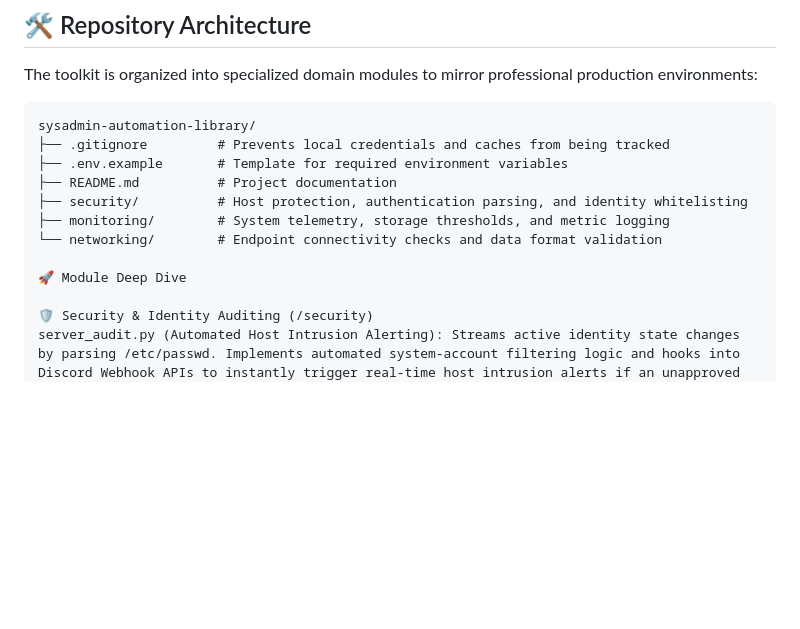
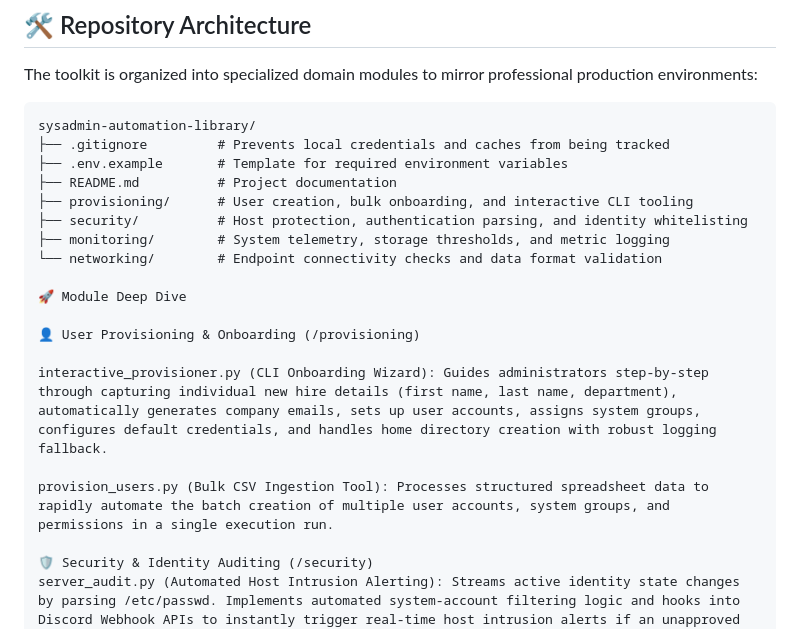
Before and after one commit to R-baza/sysadmin-automation-library, a Markdown page: README.md, the part around the change. Rendered like a GitHub page; blank space fills up the shorter version.

Commit message:
Enhance README with provisioning and security details
Added new sections for user provisioning and security in the README.

```diff
--- a/README.md
+++ b/README.md
@@ -15,11 +15,18 @@ sysadmin-automation-library/
 ├── .gitignore         # Prevents local credentials and caches from being tracked
 ├── .env.example       # Template for required environment variables
 ├── README.md          # Project documentation
+├── provisioning/      # User creation, bulk onboarding, and interactive CLI tooling
 ├── security/          # Host protection, authentication parsing, and identity whitelisting
 ├── monitoring/        # System telemetry, storage thresholds, and metric logging
 └── networking/        # Endpoint connectivity checks and data format validation
 
 🚀 Module Deep Dive
+
+👤 User Provisioning & Onboarding (/provisioning)
+
+interactive_provisioner.py (CLI Onboarding Wizard): Guides administrators step-by-step through capturing individual new hire details (first name, last name, department), automatically generates company emails, sets up user accounts, assigns system groups, configures default credentials, and handles home directory creation with robust logging fallback.
+
+provision_users.py (Bulk CSV Ingestion Tool): Processes structured spreadsheet data to rapidly automate the batch creation of multiple user accounts, system groups, and permissions in a single execution run.
 
 🛡️ Security & Identity Auditing (/security)
 server_audit.py (Automated Host Intrusion Alerting): Streams active identity state changes by parsing /etc/passwd. Implements automated system-account filtering logic and hooks into Discord Webhook APIs to instantly trigger real-time host intrusion alerts if an unapproved user bypasses access management profiles.
```
